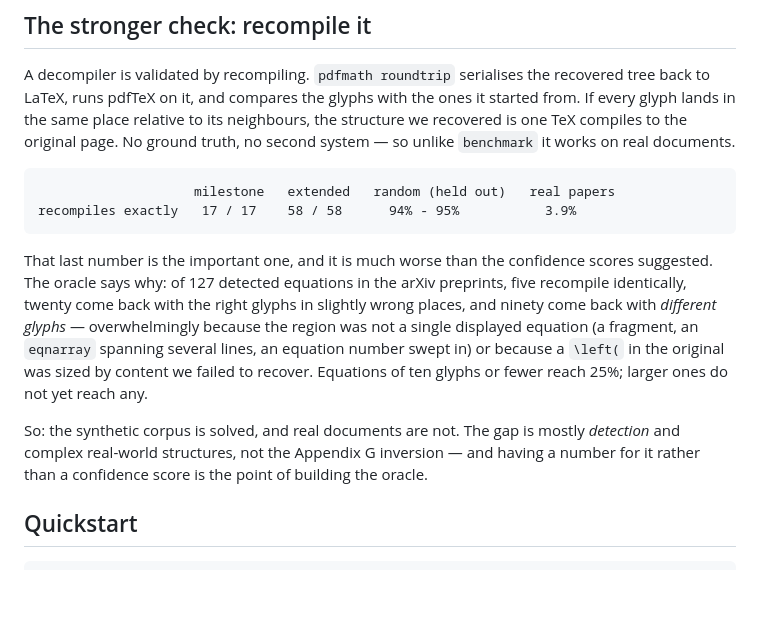
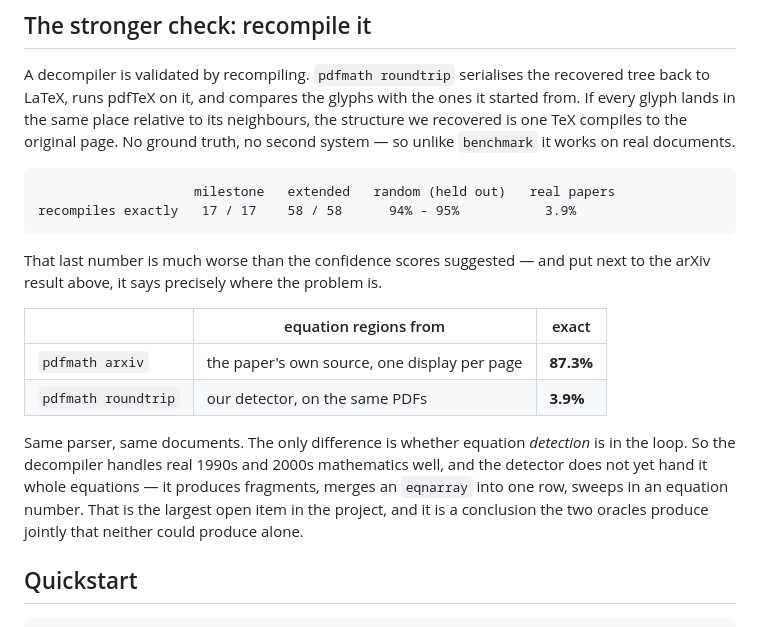
Before and after one commit to adamdeprince/pdfmath, a Markdown page: README.md, the part around the change. Rendered like a GitHub page; blank space fills up the shorter version.

Commit message:
Put the two oracles side by side: detection is the bottleneck
pdfmath arxiv takes its equation regions from the paper's own source and scores
87.3%; pdfmath roundtrip takes them from our detector on the same PDFs and scores
3.9%.  Same parser, same documents -- the only difference is whether equation
detection is in the loop.  Neither oracle says that on its own, and it is the most
useful thing either of them has produced.

````diff
--- a/README.md
+++ b/README.md
@@ -107,17 +107,20 @@ so unlike `benchmark` it works on real documents.
 recompiles exactly   17 / 17    58 / 58      94% - 95%           3.9%
 ```
 
-That last number is the important one, and it is much worse than the confidence scores
-suggested. The oracle says why: of 127 detected equations in the arXiv preprints, five
-recompile identically, twenty come back with the right glyphs in slightly wrong places,
-and ninety come back with *different glyphs* — overwhelmingly because the region was not
-a single displayed equation (a fragment, an `eqnarray` spanning several lines, an equation
-number swept in) or because a `\left(` in the original was sized by content we failed to
-recover. Equations of ten glyphs or fewer reach 25%; larger ones do not yet reach any.
+That last number is much worse than the confidence scores suggested — and put next to the
+arXiv result above, it says precisely where the problem is.
 
-So: the synthetic corpus is solved, and real documents are not. The gap is mostly
-*detection* and complex real-world structures, not the Appendix G inversion — and having
-a number for it rather than a confidence score is the point of building the oracle.
+|  | equation regions from | exact |
+|---|---|---|
+| `pdfmath arxiv` | the paper's own source, one display per page | **87.3%** |
+| `pdfmath roundtrip` | our detector, on the same PDFs | **3.9%** |
+
+Same parser, same documents. The only difference is whether equation *detection* is in
+the loop. So the decompiler handles real 1990s and 2000s mathematics well, and the
+detector does not yet hand it whole equations — it produces fragments, merges an
+`eqnarray` into one row, sweeps in an equation number. That is the largest open item in
+the project, and it is a conclusion the two oracles produce jointly that neither could
+produce alone.
 
 ## Quickstart
 
````
Also changed, not shown: docs/architecture.md (+7 -6 lines).
